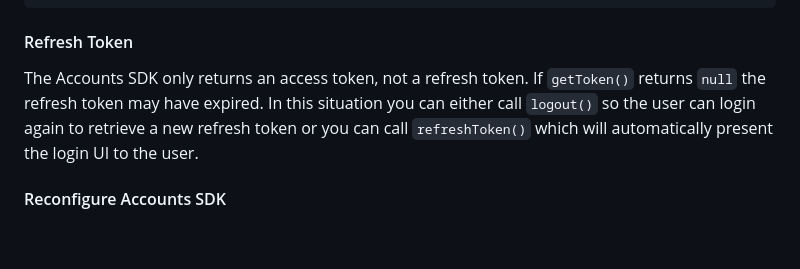
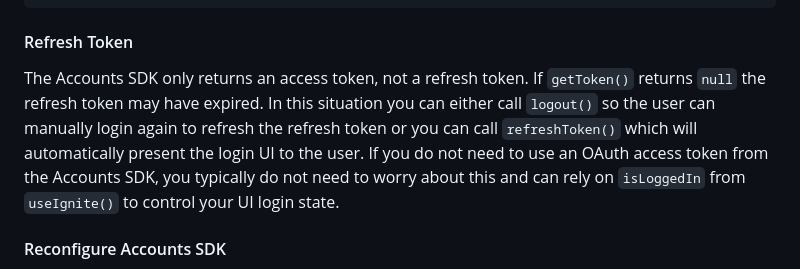
Before and after one commit to ticketmaster/react-native-ticketmaster-ignite, a Markdown page: README.md, the part around the change. Drawn GitHub-style; blank space fills up the shorter version.

Commit message:
docs: update readme
Signed-off-by: Daniel Olugbade <110384307+DanielOS7-TM@users.noreply.github.com>

```diff
--- a/README.md
+++ b/README.md
@@ -300,8 +300,7 @@ type LogoutParams = {
 
 #### Refresh Token
 
-The Accounts SDK only returns an access token, not a refresh token. If `getToken()` returns `null` the refresh token may have expired. In this situation you can either call `logout()` so the user can login again to retrieve a new refresh token or you can call `refreshToken()` which will automatically present the login UI to the user.
-
+The Accounts SDK only returns an access token, not a refresh token. If `getToken()` returns `null` the refresh token may have expired. In this situation you can either call `logout()` so the user can manually login again to refresh the refresh token or you can call `refreshToken()` which will automatically present the login UI to the user. If you do not need to use an OAuth access token from the Accounts SDK, you typically do not need to worry about this and can rely on `isLoggedIn` from `useIgnite()` to control your UI login state.
 
 #### Reconfigure Accounts SDK
 
```
